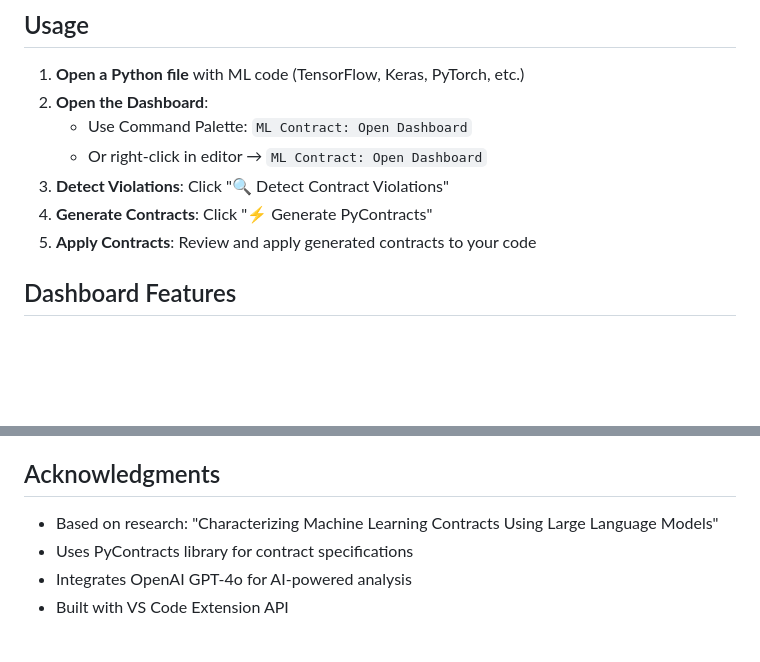
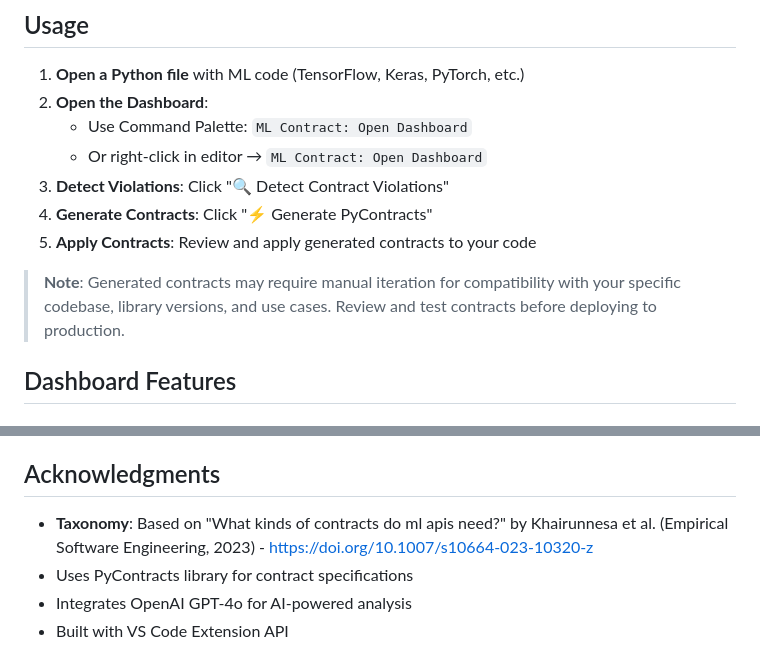
Before and after one commit to Wasay-devops/MLSpecGen-VS-Extension, a Markdown page: README.md, 2 parts joined by grey strips. Rendered like a GitHub page; blank space fills up the shorter version.

```diff
--- a/README.md
+++ b/README.md
@@ -98,6 +96,8 @@ ollama serve
 4. **Generate Contracts**: Click "⚡ Generate PyContracts"
 5. **Apply Contracts**: Review and apply generated contracts to your code
 
+> **Note**: Generated contracts may require manual iteration for compatibility with your specific codebase, library versions, and use cases. Review and test contracts before deploying to production.
+
 ## Dashboard Features
 
 ### Action Buttons
@@ -326,7 +248,7 @@ MIT License - see LICENSE file for details
 
 ## Acknowledgments
 
-- Based on research: "Characterizing Machine Learning Contracts Using Large Language Models"
+- **Taxonomy**: Based on "What kinds of contracts do ml apis need?" by Khairunnesa et al. (Empirical Software Engineering, 2023) - https://doi.org/10.1007/s10664-023-10320-z
 - Uses PyContracts library for contract specifications
 - Integrates OpenAI GPT-4o for AI-powered analysis
 - Built with VS Code Extension API
```
Also changed, not shown: other parts of README.md (+8 -88 lines).
